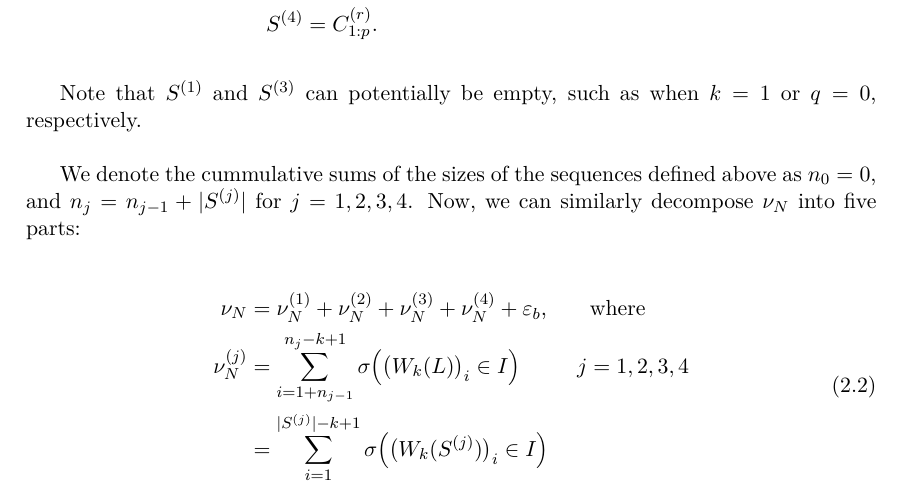
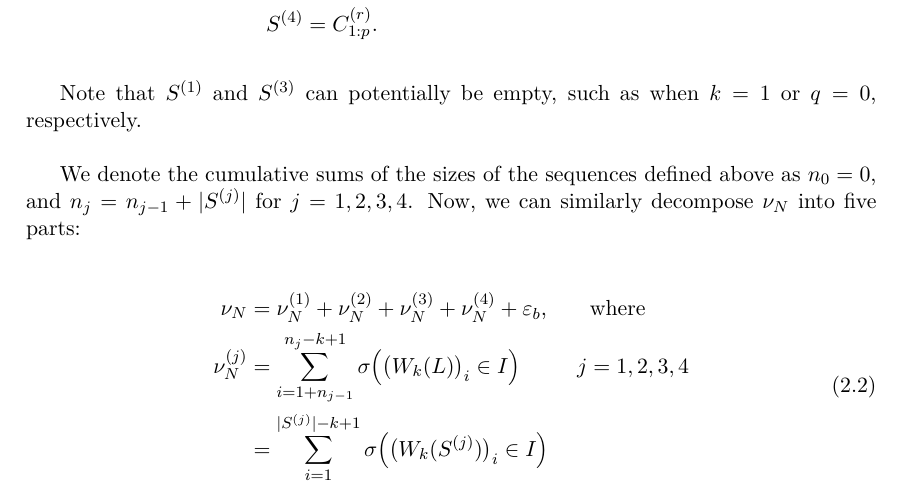
Before and after one commit to ealmansi/tesis-licenciatura, a LaTeX thesis (tex/tesis.tex): part of page 14 of 26, cut so that both start at the same text. Compiled offline with pdfLaTeX.

Commit message:
Error de spelling.

```diff
--- a/tex/tesis.tex
+++ b/tex/tesis.tex
@@ -385,7 +385,7 @@ Consider sufficiently large values of $N$ such that $k < r$. This is always poss
 
 Note that $S^{(1)}$ and $S^{(3)}$ can potentially be empty, such as when $k = 1$ or $q = 0$, respectively.
 
-We denote the cummulative sums of the sizes of the sequences defined above as $n_0 = 0$, and $n_j = n_{j - 1} + |S^{(j)}|$ for $j = 1, 2, 3, 4$. Now, we can similarly decompose $\nu_N$ into five parts:
+We denote the cumulative sums of the sizes of the sequences defined above as $n_0 = 0$, and $n_j = n_{j - 1} + |S^{(j)}|$ for $j = 1, 2, 3, 4$. Now, we can similarly decompose $\nu_N$ into five parts:
 
 \begin{equation}\label{equation:nu-n-split-five-parts}
   \begin{aligned}
```
